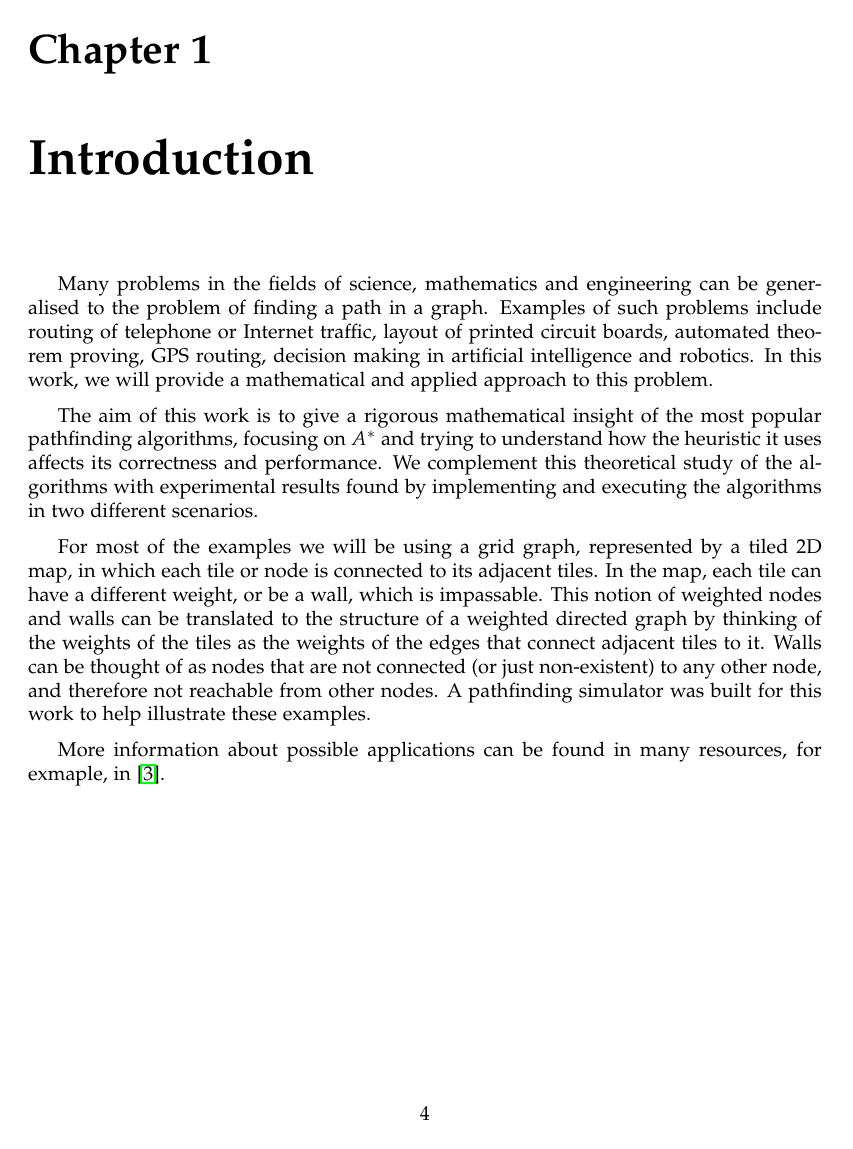
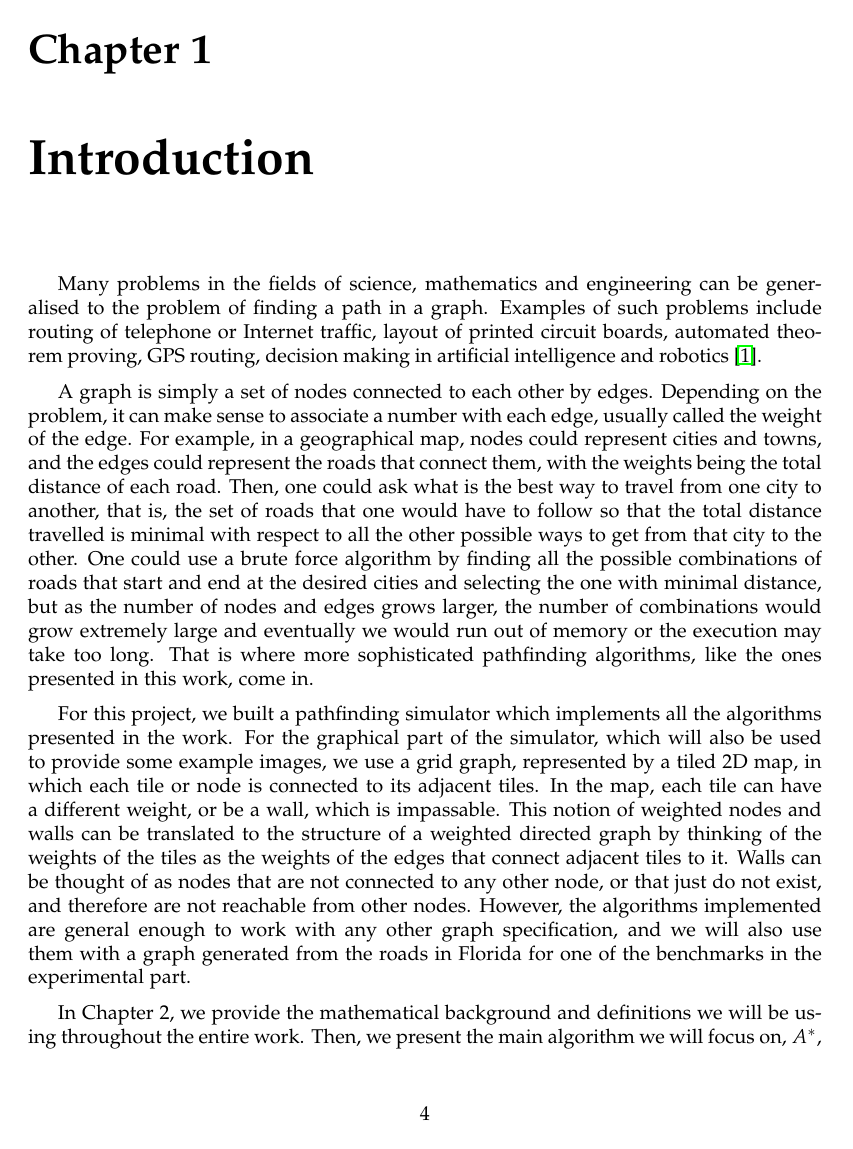
Before and after one commit to dmonzonis/pathfinding-article, a LaTeX thesis (pathfinding.tex): page 4 of 37 before the commit and page 4 of 38 after it. Compiled offline with pdfLaTeX.

Commit message:
Complete introduction

```diff
--- a/pathfinding.tex
+++ b/pathfinding.tex
@@ -111,10 +111,10 @@ Abstract goes here.
 
 \pagestyle{fancy}
 \chapter{Introduction}
-Many problems in the fields of science, mathematics and engineering can be generalised to the problem of finding a path in a graph. Examples of such problems include routing of telephone or Internet traffic, layout of printed circuit boards, automated theorem proving, GPS routing, decision making in artificial intelligence and robotics. In this work, we will provide a mathematical and applied approach to this problem.
+Many problems in the fields of science, mathematics and engineering can be generalised to the problem of finding a path in a graph. Examples of such problems include routing of telephone or Internet traffic, layout of printed circuit boards, automated theorem proving, GPS routing, decision making in artificial intelligence and robotics \cite{ai}.
 
-The aim of this work is to give a rigorous mathematical insight of the most popular pathfinding algorithms, focusing on $A^*$ and trying to understand how the heuristic it uses affects its correctness and performance. We complement this theoretical study of the algorithms with experimental results found by implementing and executing the algorithms in two different scenarios.
+A graph is simply a set of nodes connected to each other by edges. Depending on the problem, it can make sense to associate a number with each edge, usually called the weight of the edge. For example, in a geographical map, nodes could represent cities and towns, and the edges could represent the roads that connect them, with the weights being the total distance of each road. Then, one could ask what is the best way to travel from one city to another, that is, the set of roads that one would have to follow so that the total distance travelled is minimal with respect to all the other possible ways to get from that city to the other. One could use a brute force algorithm by finding all the possible combinations of roads that start and end at the desired cities and selecting the one with minimal distance, but as the number of nodes and edges grows larger, the number of combinations would grow extremely large and eventually we would run out of memory or the execution may take too long. That is where more sophisticated pathfinding algorithms, like the ones presented in this work, come in.
 
-For most of the examples we will be using a grid graph, represented by a tiled 2D map, in which each tile or node is connected to its adjacent tiles. In the map, each tile can have a different weight, or be a wall, which is impassable. This notion of weighted nodes and walls can be translated to the structure of a weighted directed graph by thinking of the weights of the tiles as the weights of the edges that connect adjacent tiles to it. Walls can be thought of as nodes that are not connected (or just non-existent) to any other node, and therefore not reachable from other nodes. A pathfinding simulator was built for this work to help illustrate these examples.
+For this project, we built a pathfinding simulator which implements all the algorithms presented in the work. For the graphical part of the simulator, which will also be used to provide some example images, we use a grid graph, represented by a tiled 2D map, in which each tile or node is connected to its adjacent tiles. In the map, each tile can have a different weight, or be a wall, which is impassable. This notion of weighted nodes and walls can be translated to the structure of a weighted directed graph by thinking of the weights of the tiles as the weights of the edges that connect adjacent tiles to it. Walls can be thought of as nodes that are not connected to any other node, or that just do not exist, and therefore are not reachable from other nodes. However, the algorithms implemented are general enough to work with any other graph specification, and we will also use them with a graph generated from the roads in Florida for one of the benchmarks in the experimental part.
 
-More information about possible applications can be found in many resources, for exmaple, in \cite{ai}. %TODO add more
+In Chapter 2, we provide the mathematical background and definitions we will be using throughout the entire work. Then, we present the main algorithm we will focus on, $A^*$, building up to it by first discussing other algorithms which are key to understanding how it works, since it will borrow some ideas from them. We will also prove how under certain conditions, the algorithm always finds optimal paths between any two points.
```
Also changed, not shown: pathfinding.tex (14 more changed lines).
